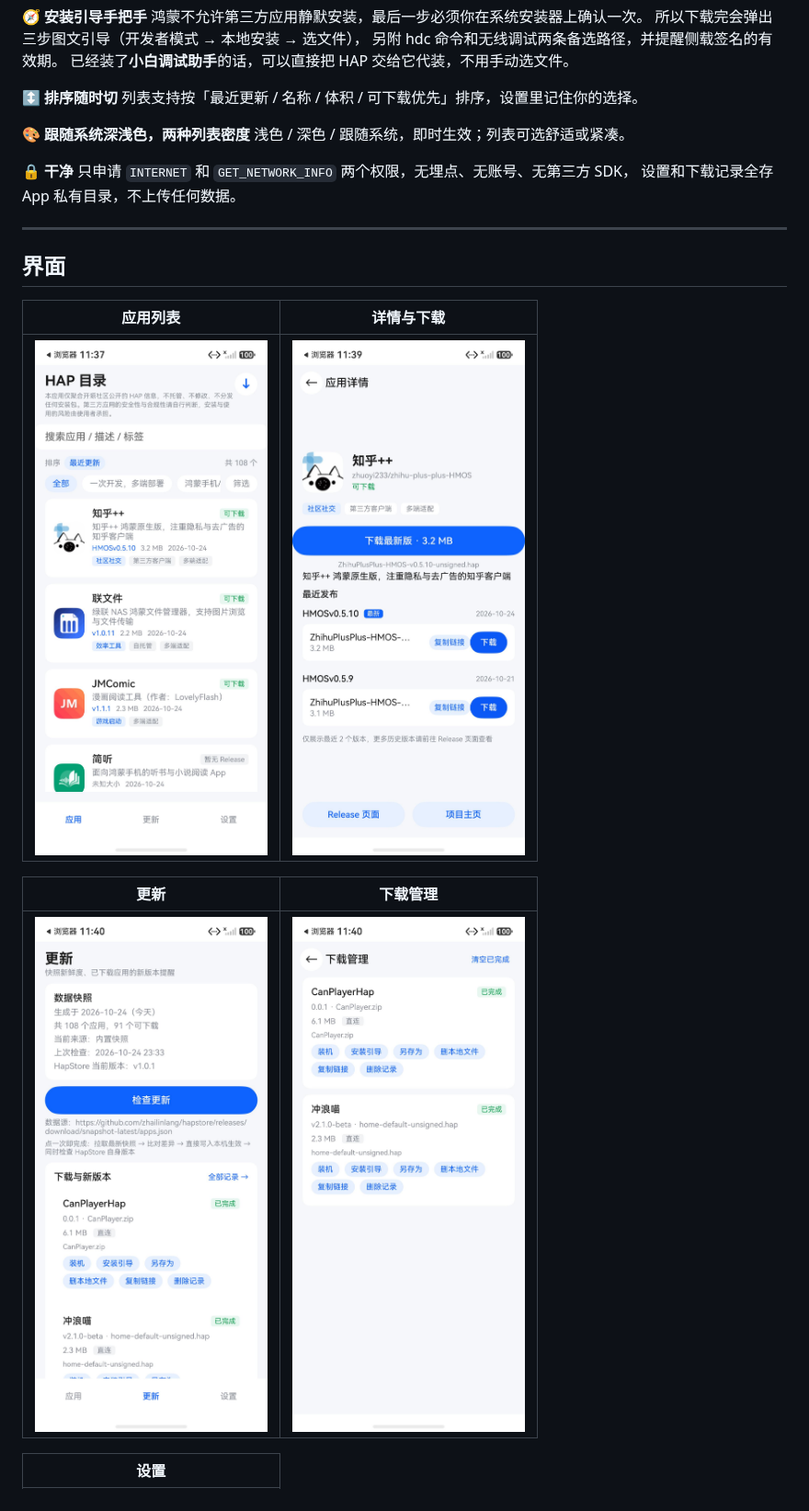
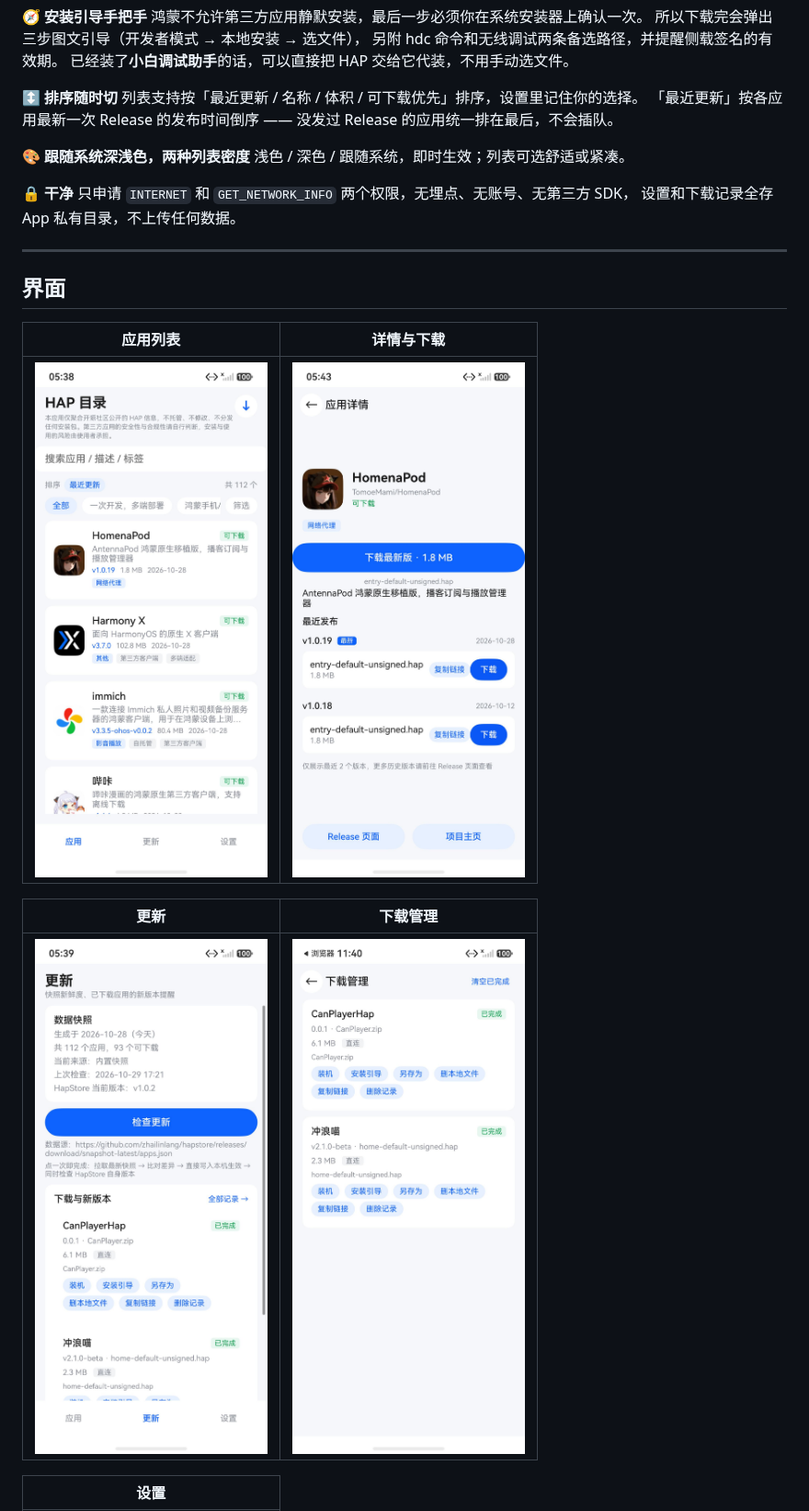
Before and after one commit to zhailinlang/hapstore, a Markdown page: README.md, the part around one of its changes. Shown at 92% size. GitHub-like rendering; pictures changed too: docs/screenshots/apps.jpeg, docs/screenshots/detail.jpeg, docs/screenshots/updates.jpeg.

Commit message:
docs: 更新截图到 v1.0.2 并校正 README 数据（112 应用 / 93 可下载）

```diff
--- a/README.md
+++ b/README.md
@@ -62,6 +62,7 @@ App 会自动识别、递归解开，然后引导你装真正的 HAP。
 
 **↕️ 排序随时切**
 列表支持按「最近更新 / 名称 / 体积 / 可下载优先」排序，设置里记住你的选择。
+「最近更新」按各应用最新一次 Release 的发布时间倒序 —— 没发过 Release 的应用统一排在最后，不会插队。
 
 **🎨 跟随系统深浅色，两种列表密度**
 浅色 / 深色 / 跟随系统，即时生效；列表可选舒适或紧凑。
```
Also changed, not shown: other parts of README.md (+9 -8 lines), docs/screenshots/settings.jpeg.
